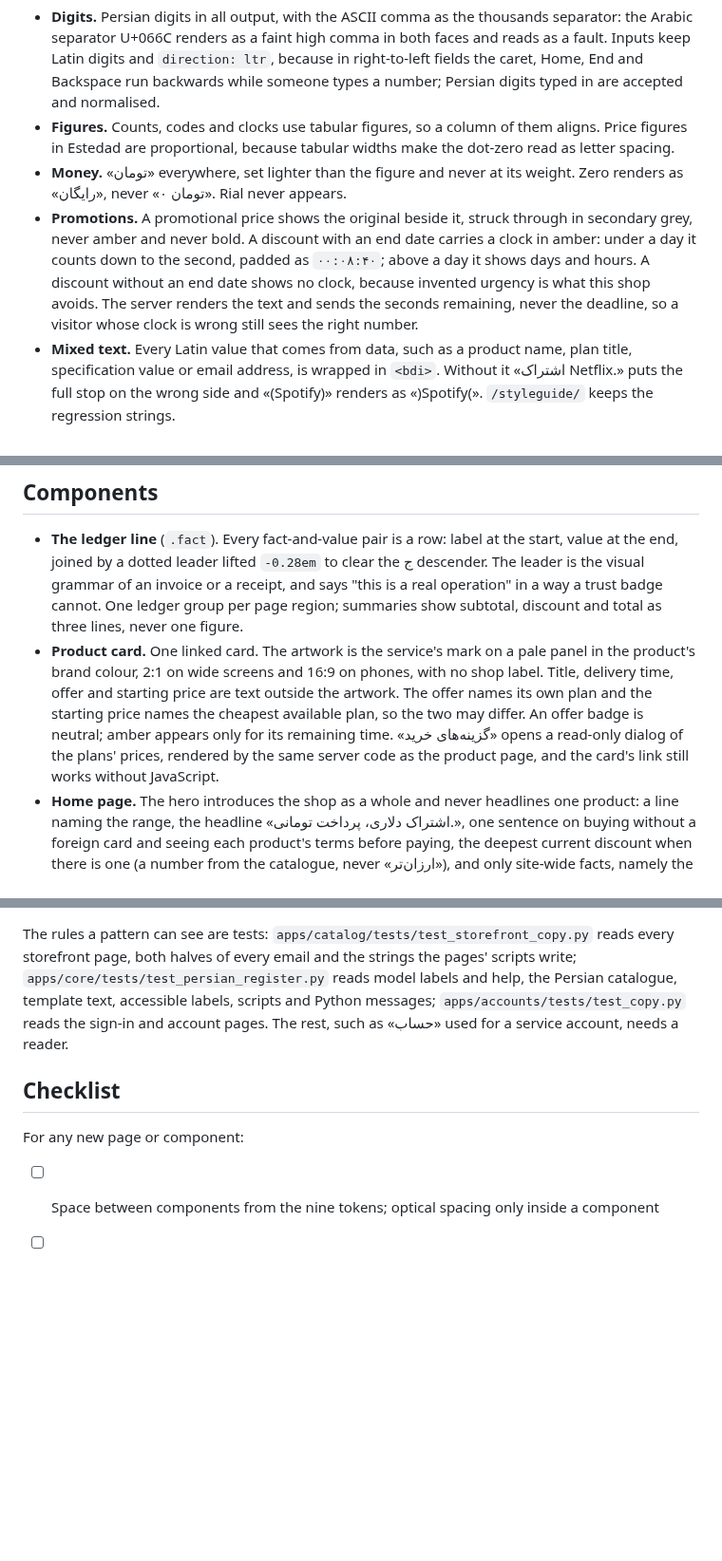
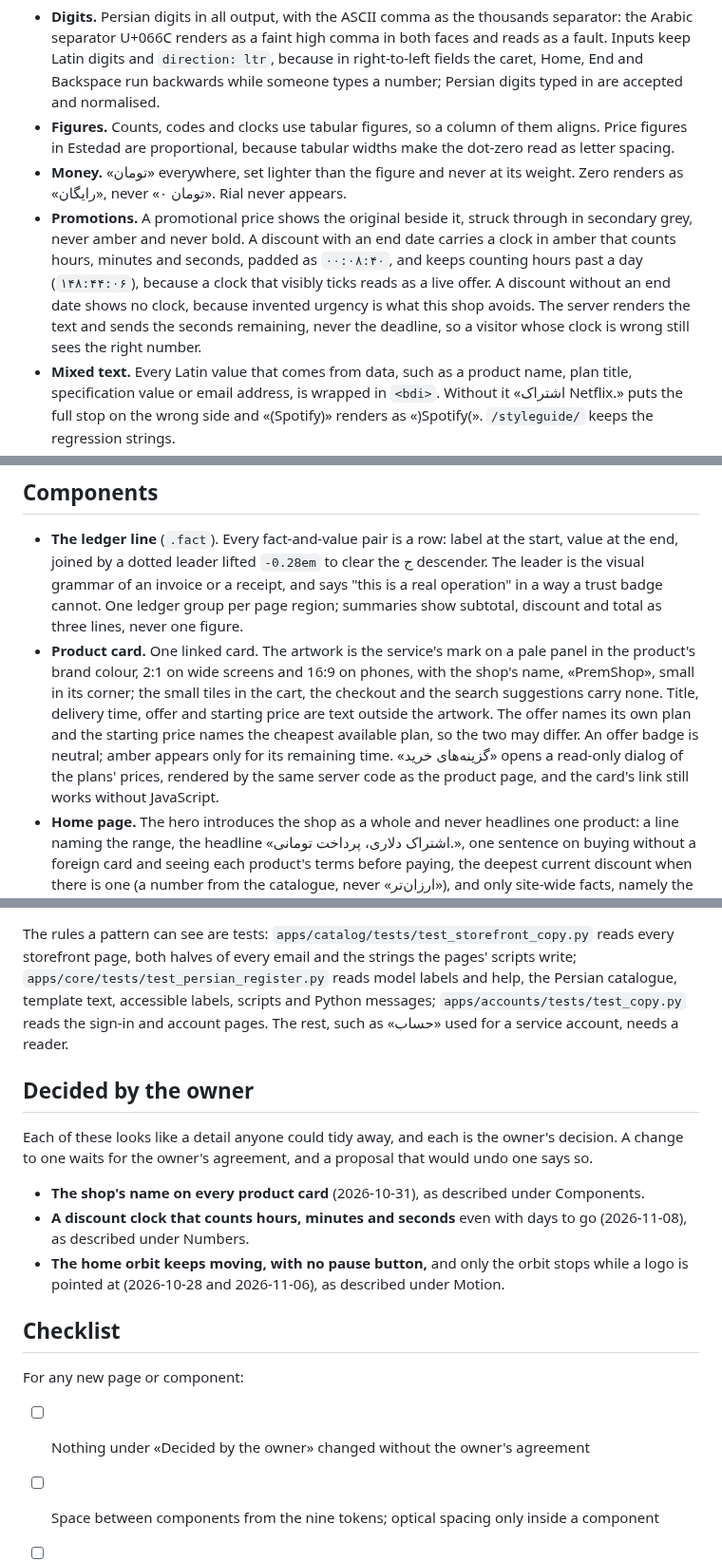
Before and after one commit to Sina-Amare/premshop, a Markdown page: docs/design-language.md, 3 parts joined by grey strips. Shown at 95% size. Rendered like a GitHub page; blank space fills up the shorter version.

Commit message:
List the owner's design decisions in the design language
The card name and the discount clock are described as built, and a new section
names the choices that wait for the owner's agreement before they change, so a
later tidy-up cannot undo one unnoticed.

```diff
--- a/docs/design-language.md
+++ b/docs/design-language.md
@@ -107,14 +108,14 @@ Estedad sets headings and price figures; Vazirmatn sets everything else. Both ar
 - **Digits.** Persian digits in all output, with the ASCII comma as the thousands separator: the Arabic separator U+066C renders as a faint high comma in both faces and reads as a fault. Inputs keep Latin digits and `direction: ltr`, because in right-to-left fields the caret, Home, End and Backspace run backwards while someone types a number; Persian digits typed in are accepted and normalised.
 - **Figures.** Counts, codes and clocks use tabular figures, so a column of them aligns. Price figures in Estedad are proportional, because tabular widths make the dot-zero read as letter spacing.
 - **Money.** «تومان» everywhere, set lighter than the figure and never at its weight. Zero renders as «رایگان», never «۰ تومان». Rial never appears.
-- **Promotions.** A promotional price shows the original beside it, struck through in secondary grey, never amber and never bold. A discount with an end date carries a clock in amber: under a day it counts down to the second, padded as `۰۰:۰۸:۴۰`; above a day it shows days and hours. A discount without an end date shows no clock, because invented urgency is what this shop avoids. The server renders the text and sends the seconds remaining, never the deadline, so a visitor whose clock is wrong still sees the right number.
+- **Promotions.** A promotional price shows the original beside it, struck through in secondary grey, never amber and never bold. A discount with an end date carries a clock in amber that counts hours, minutes and seconds, padded as `۰۰:۰۸:۴۰`, and keeps counting hours past a day (`۱۴۸:۴۴:۰۶`), because a clock that visibly ticks reads as a live offer. A discount without an end date shows no clock, because invented urgency is what this shop avoids. The server renders the text and sends the seconds remaining, never the deadline, so a visitor whose clock is wrong still sees the right number.
 - **Mixed text.** Every Latin value that comes from data, such as a product name, plan title, specification value or email address, is wrapped in `<bdi>`. Without it «اشتراک Netflix.» puts the full stop on the wrong side and «(Spotify)» renders as «)Spotify(». `/styleguide/` keeps the regression strings.
 - **Dates** are Jalali, in Persian digits, for customers and the operator alike. Security messages and history carry Tehran date and time.
 
 ## Components
 
 - **The ledger line** (`.fact`). Every fact-and-value pair is a row: label at the start, value at the end, joined by a dotted leader lifted `-0.28em` to clear the ج descender. The leader is the visual grammar of an invoice or a receipt, and says "this is a real operation" in a way a trust badge cannot. One ledger group per page region; summaries show subtotal, discount and total as three lines, never one figure.
-- **Product card.** One linked card. The artwork is the service's mark on a pale panel in the product's brand colour, 2:1 on wide screens and 16:9 on phones, with no shop label. Title, delivery time, offer and starting price are text outside the artwork. The offer names its own plan and the starting price names the cheapest available plan, so the two may differ. An offer badge is neutral; amber appears only for its remaining time. «گزینه‌های خرید» opens a read-only dialog of the plans' prices, rendered by the same server code as the product page, and the card's link still works without JavaScript.
+- **Product card.** One linked card. The artwork is the service's mark on a pale panel in the product's brand colour, 2:1 on wide screens and 16:9 on phones, with the shop's name, «PremShop», small in its corner; the small tiles in the cart, the checkout and the search suggestions carry none. Title, delivery time, offer and starting price are text outside the artwork. The offer names its own plan and the starting price names the cheapest available plan, so the two may differ. An offer badge is neutral; amber appears only for its remaining time. «گزینه‌های خرید» opens a read-only dialog of the plans' prices, rendered by the same server code as the product page, and the card's link still works without JavaScript.
 - **Home page.** The hero introduces the shop as a whole and never headlines one product: a line naming the range, the headline «اشتراک دلاری، پرداخت تومانی.», one sentence on buying without a foreign card and seeing each product's terms before paying, the deepest current discount when there is one (a number from the catalogue, never «ارزان‌تر»), and only site-wide facts, namely the promise in `apps/catalog/promises.py` and the support hours. Each category opens with one header row (mark, name, count and «همه‌ی محصولات») over a hairline. On phones a category shows two columns and at most four products with a link to the rest.
 - **Product page.** On a phone the page reads title, buy box, then details, so the price is never below the questions. Key specifications sit as chips beside the title. The benefits come before the full specification table: one sentence on what the free plan withholds, then one gain per item, the limit last. The selected plan is the accent's one appearance in the buy box. Under the buy button there is only the link to the buying conditions: delivery is already on the page, and payment in toman is stated on the home page. «پیش از خرید» appears only when it says more than the warranty beside the title.
 - **Order rows.** The cart, checkout, order pages and the order preview share one product row: a 48px tile (56px in the cart), the name at 17px, the plan at 14px and the figure at 18px, with hairlines between rows and never a box inside a box. From three products up, on phones, the total and the action sit in a bottom bar that steps aside while a field has focus.
@@ -204,10 +205,19 @@ Rules for every register:
 
 The rules a pattern can see are tests: `apps/catalog/tests/test_storefront_copy.py` reads every storefront page, both halves of every email and the strings the pages' scripts write; `apps/core/tests/test_persian_register.py` reads model labels and help, the Persian catalogue, template text, accessible labels, scripts and Python messages; `apps/accounts/tests/test_copy.py` reads the sign-in and account pages. The rest, such as «حساب» used for a service account, needs a reader.
 
+## Decided by the owner
+
+Each of these looks like a detail anyone could tidy away, and each is the owner's decision. A change to one waits for the owner's agreement, and a proposal that would undo one says so.
+
+- **The shop's name on every product card** (2026-10-31), as described under Components.
+- **A discount clock that counts hours, minutes and seconds** even with days to go (2026-11-08), as described under Numbers.
+- **The home orbit keeps moving, with no pause button,** and only the orbit stops while a logo is pointed at (2026-10-28 and 2026-11-06), as described under Motion.
+
 ## Checklist
 
 For any new page or component:
 
+- [ ] Nothing under «Decided by the owner» changed without the owner's agreement
 - [ ] Space between components from the nine tokens; optical spacing only inside a component
 - [ ] Every gap between groups at least twice the gap within them; headings own the space after them
 - [ ] Corners from `--radius-sm` and `--radius-lg`; edges that touch the viewport square
```
Also changed, not shown: other parts of docs/design-language.md (+1 -0 lines).
